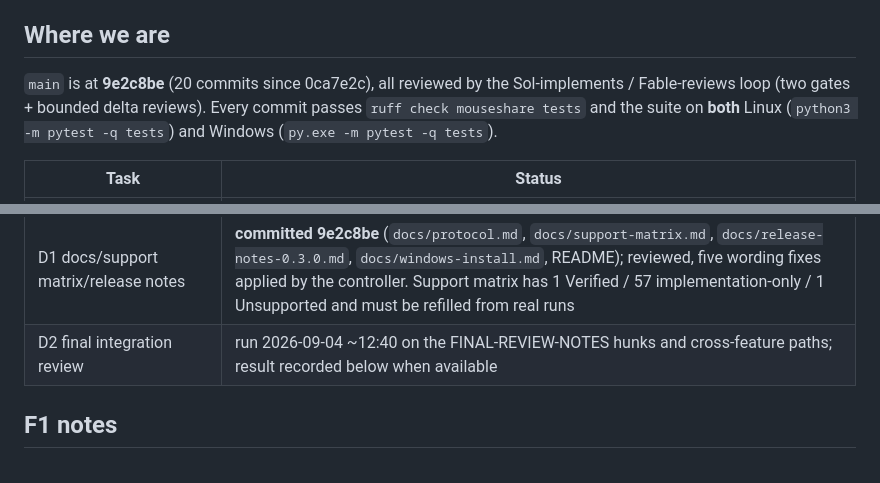
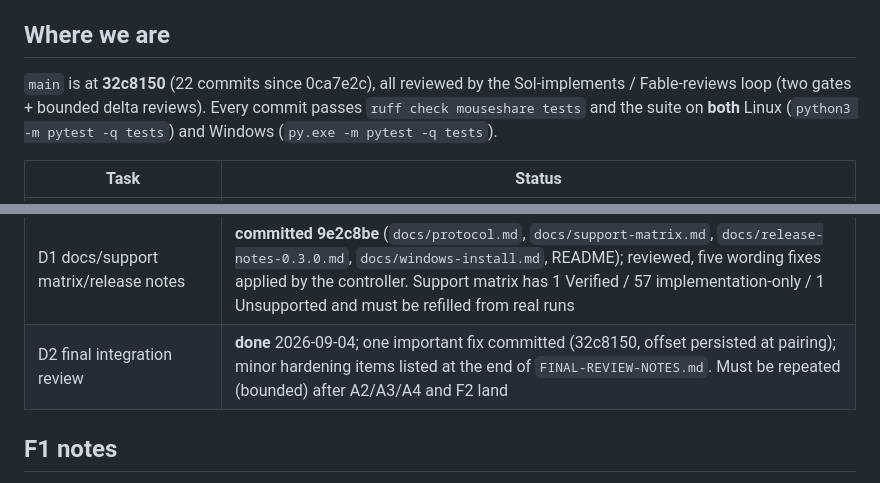
Before and after one commit to ArcSoftLabs/mouseshare, a Markdown page: docs/plans/2026-09-04-handoff.md, 2 parts joined by grey strips. Rendered like a GitHub page.

Commit message:
Record the final integration review in the handoff
Co-Authored-By: Claude Fable 5.1 <noreply@anthropic.com>
Claude-Session: https://claude.ai/code/session_01VheA3P9UxM3GaSbcpiCN3d

```diff
--- a/docs/plans/2026-09-04-handoff.md
+++ b/docs/plans/2026-09-04-handoff.md
@@ -7,7 +7,7 @@ Read this first in a fresh session. The full plan is
 
 ## Where we are
 
-`main` is at **9e2c8be** (20 commits since 0ca7e2c), all reviewed by the
+`main` is at **32c8150** (22 commits since 0ca7e2c), all reviewed by the
 Sol-implements / Fable-reviews loop (two gates + bounded delta reviews). Every
 commit passes `ruff check mouseshare tests` and the suite on **both** Linux
 (`python3 -m pytest -q tests`) and Windows (`py.exe -m pytest -q tests`).
@@ -29,7 +29,7 @@ commit passes `ruff check mouseshare tests` and the suite on **both** Linux
 | F2 native edge-drop wiring | not started; depends on F0 results |
 | A0 Mac probe → A2/A3/A4 macOS capture fix | not started; depends on Benjamin running `tools/mac_tap_probe.py` on the Mac |
 | D1 docs/support matrix/release notes | **committed 9e2c8be** (`docs/protocol.md`, `docs/support-matrix.md`, `docs/release-notes-0.3.0.md`, `docs/windows-install.md`, README); reviewed, five wording fixes applied by the controller. Support matrix has 1 Verified / 57 implementation-only / 1 Unsupported and must be refilled from real runs |
-| D2 final integration review | run 2026-09-04 ~12:40 on the FINAL-REVIEW-NOTES hunks and cross-feature paths; result recorded below when available |
+| D2 final integration review | **done** 2026-09-04; one important fix committed (32c8150, offset persisted at pairing); minor hardening items listed at the end of `FINAL-REVIEW-NOTES.md`. Must be repeated (bounded) after A2/A3/A4 and F2 land |
 
 ## F1 notes
 
```
Also changed, not shown: other parts of docs/plans/2026-09-04-handoff.md (+1 -1 lines).
